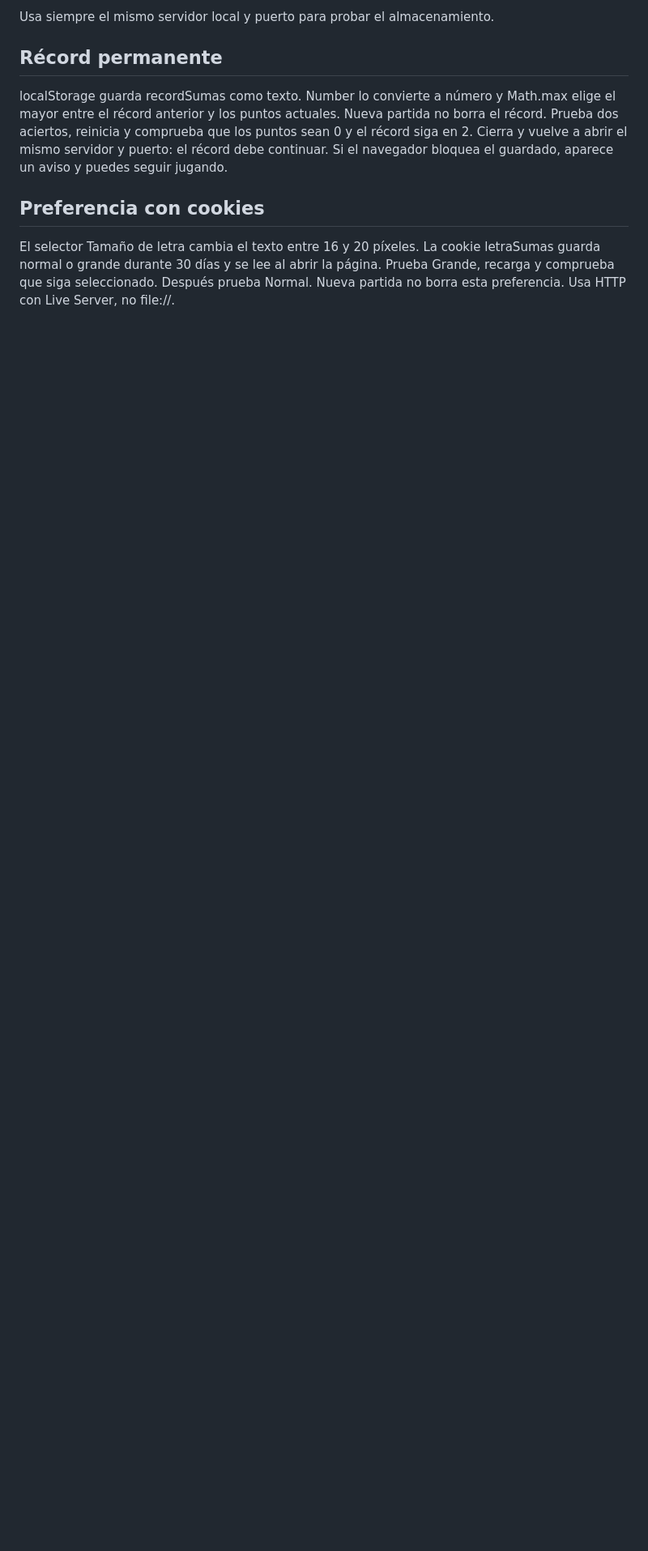
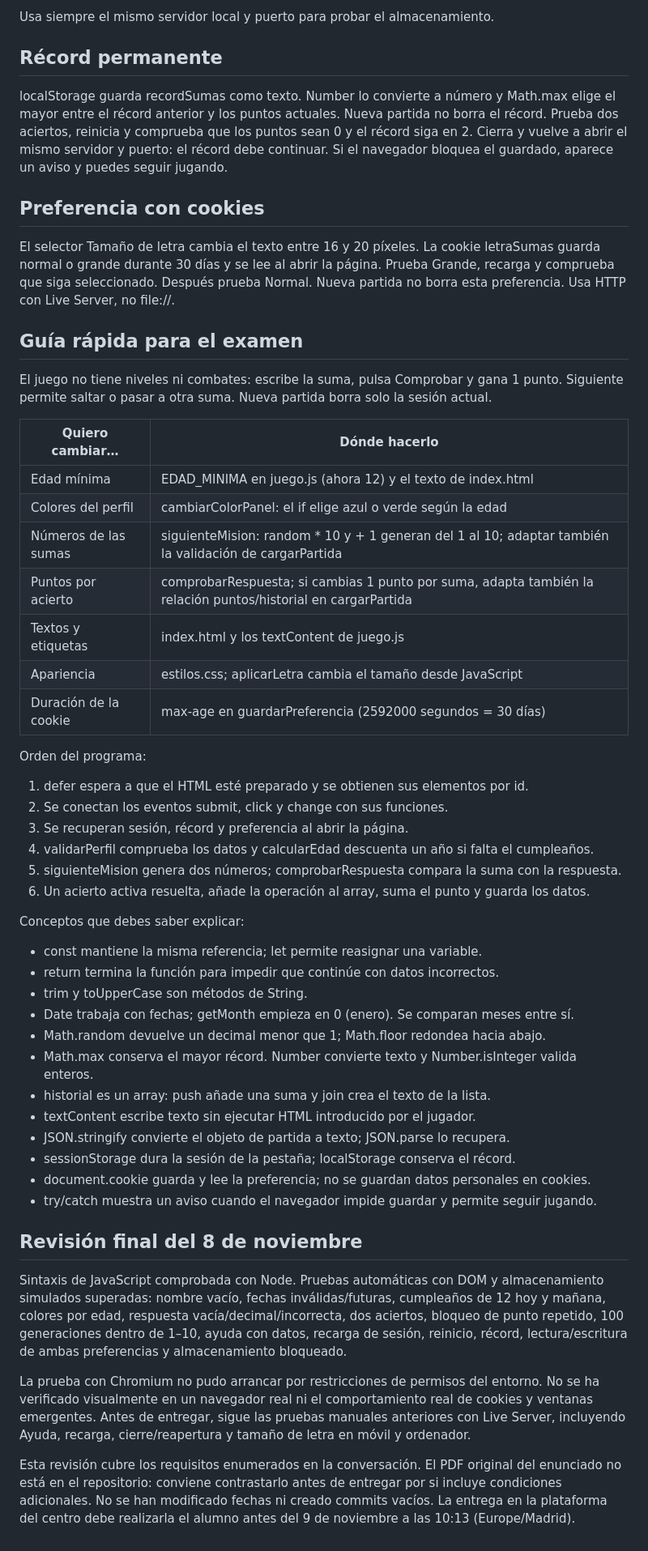
Before and after one commit to rubencollado2004-hub/juego-unidad-3, a Markdown page: README.md, the part around one of its changes. Shown at 81% size. GitHub-like rendering; blank space fills up the shorter version.

Commit message:
Documentar revisión final y guía sencilla para el examen

```diff
--- a/README.md
+++ b/README.md
@@ -133,3 +133,58 @@ El selector Tamaño de letra cambia el texto entre 16 y 20 píxeles.
 La cookie letraSumas guarda normal o grande durante 30 días y se lee al abrir la página.
 Prueba Grande, recarga y comprueba que siga seleccionado. Después prueba Normal.
 Nueva partida no borra esta preferencia. Usa HTTP con Live Server, no file://.
+
+## Guía rápida para el examen
+
+El juego no tiene niveles ni combates: escribe la suma, pulsa Comprobar y gana 1 punto.
+Siguiente permite saltar o pasar a otra suma. Nueva partida borra solo la sesión actual.
+
+| Quiero cambiar… | Dónde hacerlo |
+| --- | --- |
+| Edad mínima | EDAD_MINIMA en juego.js (ahora 12) y el texto de index.html |
+| Colores del perfil | cambiarColorPanel: el if elige azul o verde según la edad |
+| Números de las sumas | siguienteMision: random * 10 y + 1 generan del 1 al 10; adaptar también la validación de cargarPartida |
+| Puntos por acierto | comprobarRespuesta; si cambias 1 punto por suma, adapta también la relación puntos/historial en cargarPartida |
+| Textos y etiquetas | index.html y los textContent de juego.js |
+| Apariencia | estilos.css; aplicarLetra cambia el tamaño desde JavaScript |
+| Duración de la cookie | max-age en guardarPreferencia (2592000 segundos = 30 días) |
+
+Orden del programa:
+1. defer espera a que el HTML esté preparado y se obtienen sus elementos por id.
+2. Se conectan los eventos submit, click y change con sus funciones.
+3. Se recuperan sesión, récord y preferencia al abrir la página.
+4. validarPerfil comprueba los datos y calcularEdad descuenta un año si falta el cumpleaños.
+5. siguienteMision genera dos números; comprobarRespuesta compara la suma con la respuesta.
+6. Un acierto activa resuelta, añade la operación al array, suma el punto y guarda los datos.
+
+Conceptos que debes saber explicar:
+- const mantiene la misma referencia; let permite reasignar una variable.
+- return termina la función para impedir que continúe con datos incorrectos.
+- trim y toUpperCase son métodos de String.
+- Date trabaja con fechas; getMonth empieza en 0 (enero). Se comparan meses entre sí.
+- Math.random devuelve un decimal menor que 1; Math.floor redondea hacia abajo.
+- Math.max conserva el mayor récord. Number convierte texto y Number.isInteger valida enteros.
+- historial es un array: push añade una suma y join crea el texto de la lista.
+- textContent escribe texto sin ejecutar HTML introducido por el jugador.
+- JSON.stringify convierte el objeto de partida a texto; JSON.parse lo recupera.
+- sessionStorage dura la sesión de la pestaña; localStorage conserva el récord.
+- document.cookie guarda y lee la preferencia; no se guardan datos personales en cookies.
+- try/catch muestra un aviso cuando el navegador impide guardar y permite seguir jugando.
+
+## Revisión final del 8 de noviembre
+
+Sintaxis de JavaScript comprobada con Node. Pruebas automáticas con DOM y almacenamiento
+simulados superadas: nombre vacío, fechas inválidas/futuras, cumpleaños de 12 hoy y mañana,
+colores por edad, respuesta vacía/decimal/incorrecta, dos aciertos, bloqueo de punto repetido,
+100 generaciones dentro de 1–10, ayuda con datos, recarga de sesión, reinicio, récord,
+lectura/escritura de ambas preferencias y almacenamiento bloqueado.
+
+La prueba con Chromium no pudo arrancar por restricciones de permisos del entorno.
+No se ha verificado visualmente en un navegador real ni el comportamiento real de cookies
+y ventanas emergentes. Antes de entregar, sigue las pruebas manuales anteriores con Live Server,
+incluyendo Ayuda, recarga, cierre/reapertura y tamaño de letra en móvil y ordenador.
+
+Esta revisión cubre los requisitos enumerados en la conversación. El PDF original del enunciado
+no está en el repositorio: conviene contrastarlo antes de entregar por si incluye condiciones adicionales.
+No se han modificado fechas ni creado commits vacíos. La entrega en la plataforma del centro
+debe realizarla el alumno antes del 9 de noviembre a las 10:13 (Europe/Madrid).
```
Also changed, not shown: other parts of README.md (+6 -6 lines).
